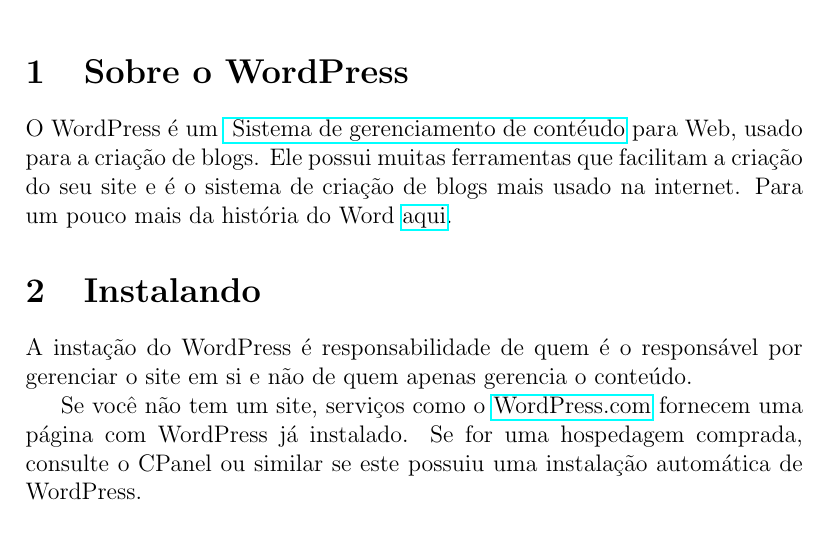
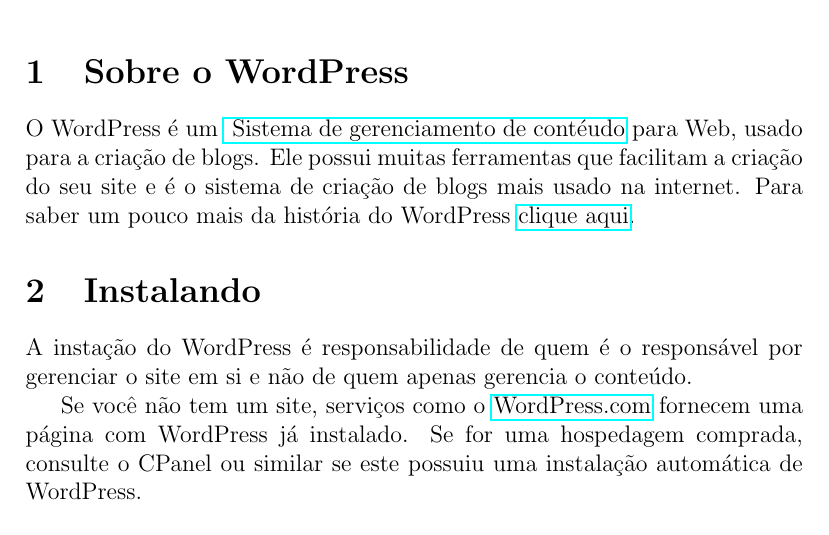
Before and after one commit to uspgamedev/Tutoriais, a LaTeX document (wordpress/apostila-wordpress.tex): part of page 1 of 11, cut so that both start at the same text. Compiled offline with pdfLaTeX.

Commit message:
Correção de erros na seção Sobre o WordPress.

```diff
--- a/wordpress/apostila-wordpress.tex
+++ b/wordpress/apostila-wordpress.tex
@@ -19,7 +19,7 @@
 	O WordPress é um \href{http://pt.wikipedia.org/wiki/Sistema_de_gerenciamento_de_conte%C3%BAdo}{
 	Sistema de gerenciamento de contéudo} para Web, usado para a criação de blogs. Ele possui muitas
 	ferramentas que facilitam a criação do seu site e é o sistema de criação de blogs mais usado na internet.
-	Para um pouco mais da história do Word  \href{http://wordpress.org/about/}{aqui}.
+	Para saber um pouco mais da história do WordPress  \href{http://wordpress.org/about/}{clique aqui}.
 
 \section{Instalando}
 	A instação do WordPress é responsabilidade de quem é o responsável por gerenciar o site em si
```
